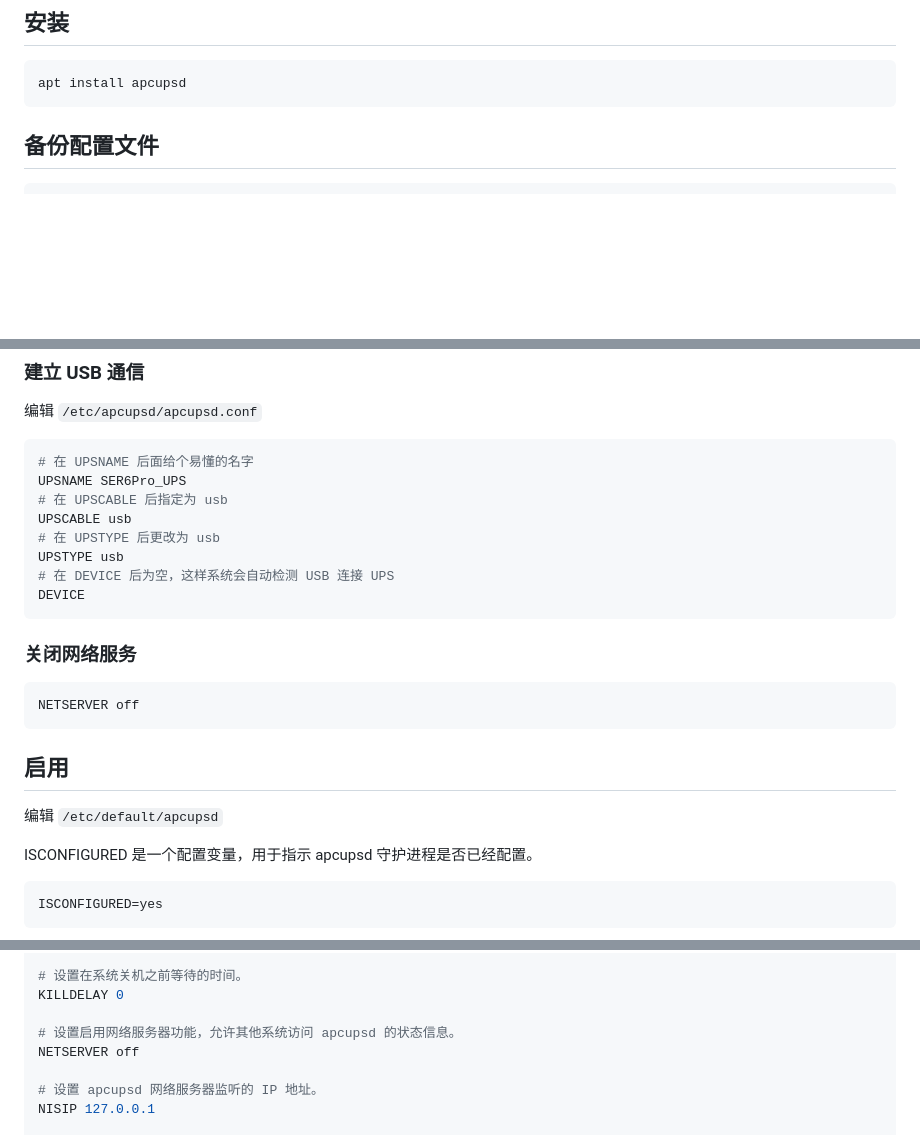
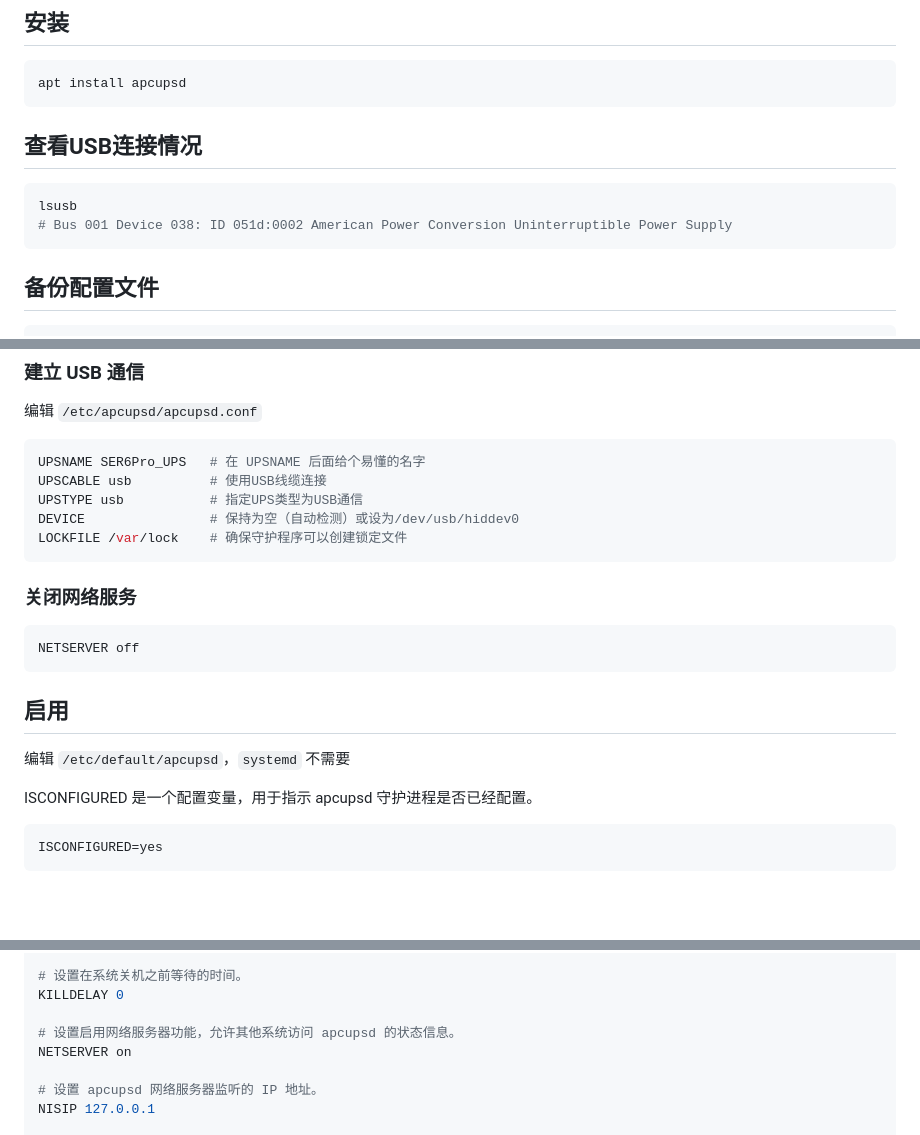
Before and after one commit to MisakaAI/Library, a Markdown page: Linux/Command/apcupsd.md, 3 parts joined by grey strips. Rendered like a GitHub page; blank space fills up the shorter version.

````diff
--- a/Linux/Command/apcupsd.md
+++ b/Linux/Command/apcupsd.md
@@ -4,6 +4,13 @@
 
 ```sh
 apt install apcupsd
+```
+
+## 查看USB连接情况
+
+```sh
+lsusb
+# Bus 001 Device 038: ID 051d:0002 American Power Conversion Uninterruptible Power Supply
 ```
 
 ## 备份配置文件
@@ -20,14 +27,11 @@ cp /etc/default/apcupsd /etc/default/apcupsd.bak
 编辑 `/etc/apcupsd/apcupsd.conf`
 
 ```conf
-# 在 UPSNAME 后面给个易懂的名字
-UPSNAME SER6Pro_UPS
-# 在 UPSCABLE 后指定为 usb
-UPSCABLE usb
-# 在 UPSTYPE 后更改为 usb
-UPSTYPE usb
-# 在 DEVICE 后为空，这样系统会自动检测 USB 连接 UPS
-DEVICE
+UPSNAME SER6Pro_UPS   # 在 UPSNAME 后面给个易懂的名字
+UPSCABLE usb          # 使用USB线缆连接
+UPSTYPE usb           # 指定UPS类型为USB通信
+DEVICE                # 保持为空（自动检测）或设为/dev/usb/hiddev0
+LOCKFILE /var/lock    # 确保守护程序可以创建锁定文件
 ```
 
 ### 关闭网络服务
@@ -38,7 +42,7 @@ NETSERVER off
 
 ## 启用
 
-编辑 `/etc/default/apcupsd`
+编辑 `/etc/default/apcupsd`，`systemd` 不需要
 
 ISCONFIGURED 是一个配置变量，用于指示 apcupsd 守护进程是否已经配置。
 
@@ -105,7 +109,7 @@ NOLOGON disable
 KILLDELAY 0
 
 # 设置启用网络服务器功能，允许其他系统访问 apcupsd 的状态信息。
-NETSERVER off
+NETSERVER on
 
 # 设置 apcupsd 网络服务器监听的 IP 地址。
 NISIP 127.0.0.1
````
Also changed, not shown: other parts of Linux/Command/apcupsd.md (+65 -28 lines).
